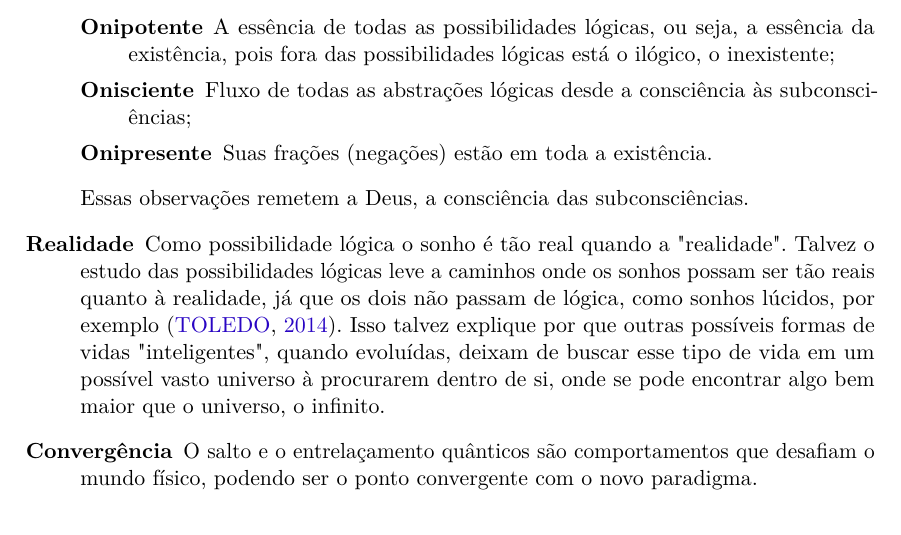
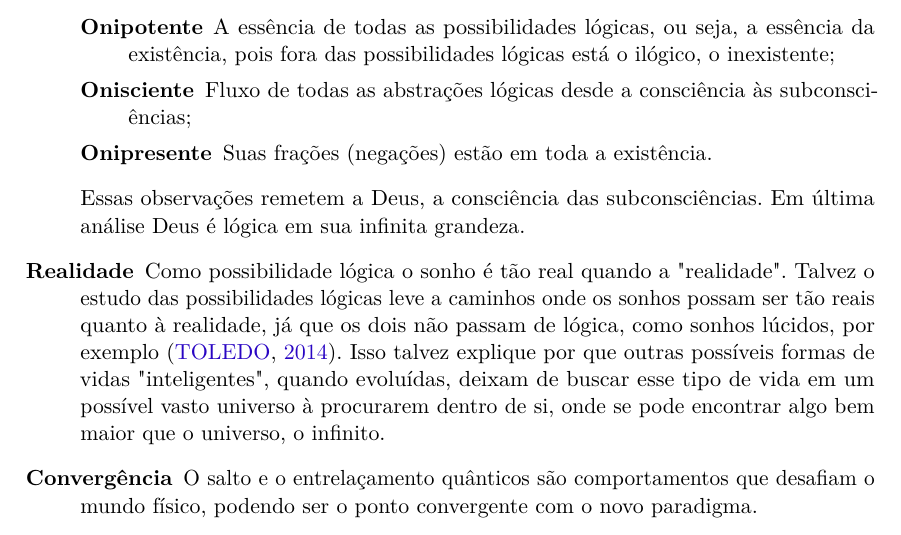
Before and after one commit to RenStu/logic, a LaTeX thesis (Article/main.tex, which reads Article/sections/1_4_comments.tex): part of page 24 of 35, cut so that both start at the same text. Compiled offline with pdfLaTeX.

Commit message:
updated comments section

```diff
--- a/Article/sections/1_4_comments.tex
+++ b/Article/sections/1_4_comments.tex
@@ -13,7 +13,7 @@
 		   \item[Onisciente] Fluxo de todas as abstrações lógicas desde a consciência às subconsciências;
 		   \item[Onipresente] Suas frações (negações) estão em toda a existência.
 	   \end{description}
-	Essas observações remetem a Deus, a consciência das subconsciências.
+	Essas observações remetem a Deus, a consciência das subconsciências. Em última análise Deus é lógica em sua infinita grandeza.
 	   \item[Realidade] Como possibilidade lógica o sonho é tão real quando a "realidade". Talvez o estudo das possibilidades lógicas leve a caminhos onde os sonhos possam ser tão reais quanto à realidade, já que os dois não passam de lógica, como sonhos lúcidos, por exemplo \cite{ administradores_principio_pareto}. Isso talvez explique por que outras possíveis formas de vidas "inteligentes", quando evoluídas, deixam de buscar esse tipo de vida em um possível vasto universo à procurarem dentro de si, onde se pode encontrar algo bem maior que o universo, o infinito.
 	   \item[Convergência] O salto e o entrelaçamento quânticos são comportamentos que desafiam o mundo físico, podendo ser o ponto convergente com o novo paradigma.
 	\end{description}
```
Also changed, not shown: Article/main.pdf.
